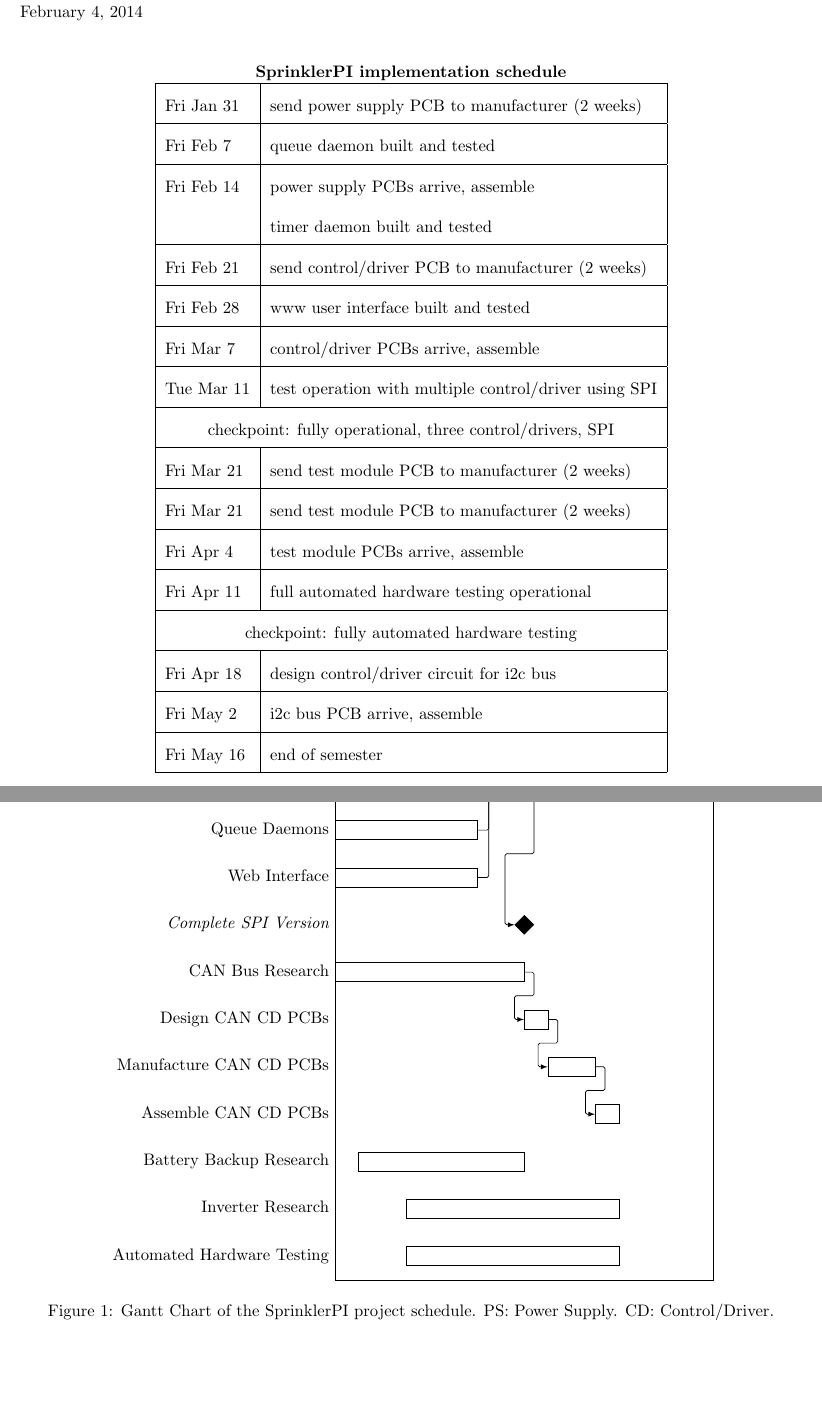
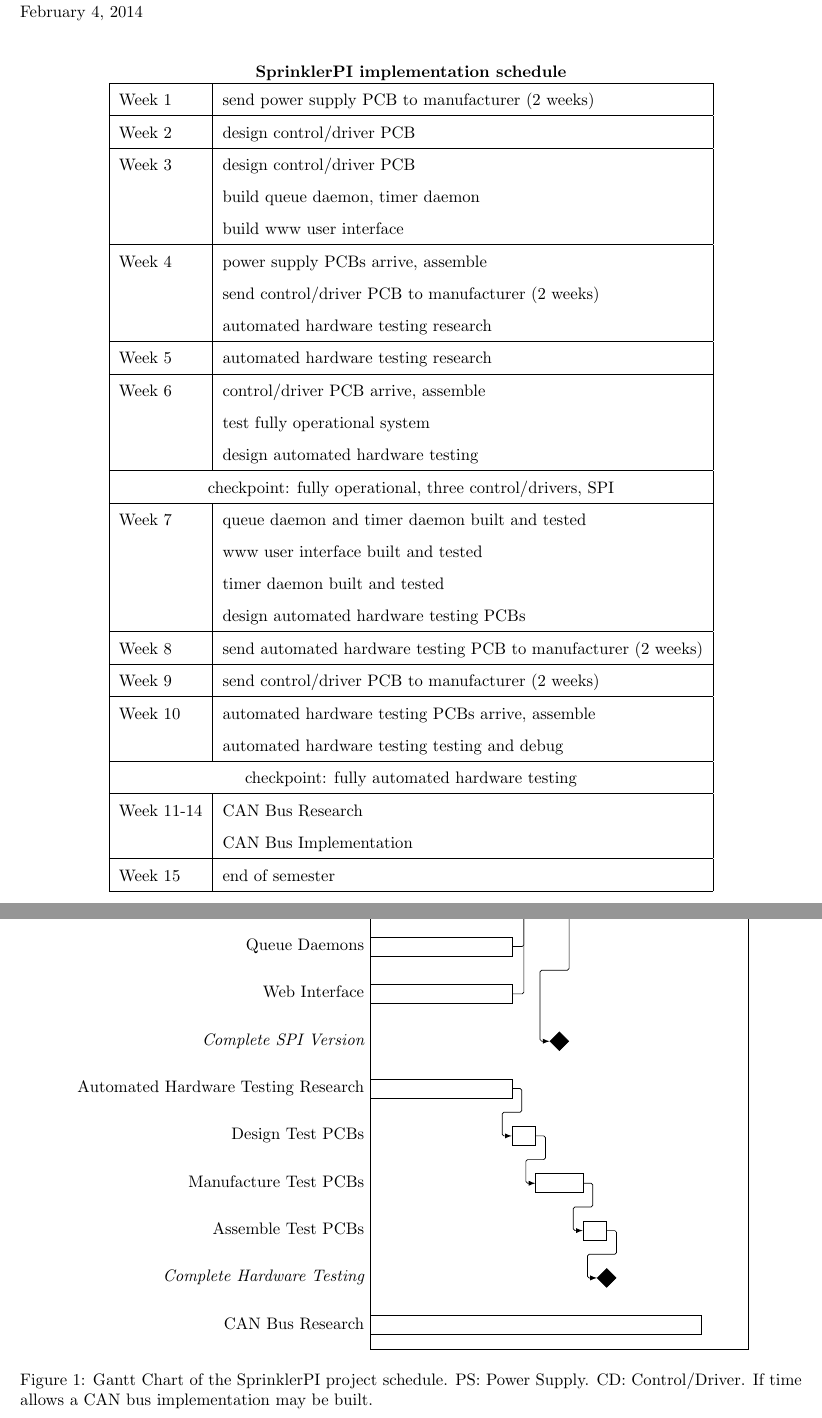
Before and after one commit to jmahler/sprinklerpi, a LaTeX document (doc/schedule/schedule.tex): two parts of pages 1 and 2 of 2, joined at a grey line, cut so that both start at the same text, the shorter picture padded with empty space. Compiled offline with pdfLaTeX.

Commit message:
consolidated and revised schedule

```diff
--- a/doc/schedule/schedule.tex
+++ b/doc/schedule/schedule.tex
@@ -19,41 +19,47 @@ EECE 490B \\
 
 \begin{center}
 \textbf{SprinklerPI implementation schedule}
-{\renewcommand{\arraystretch}{2}%
+{\renewcommand{\arraystretch}{1.6}%
 \begin{tabular}{|l|l|}
 \hline
-Fri Jan 31 & send power supply PCB to manufacturer (2 weeks) \\
+Week 1 & send power supply PCB to manufacturer (2 weeks) \\
 \hline
-Fri Feb 7 & queue daemon built and tested \\
+Week 2 	& design control/driver PCB \\
 \hline
-Fri Feb 14 	& power supply PCBs arrive, assemble \\
-			& timer daemon built and tested \\
+Week 3 	& design control/driver PCB \\
+		& build queue daemon, timer daemon \\
+		& build www user interface \\
 \hline
-Fri Feb 21 & send control/driver PCB to manufacturer (2 weeks) \\
+Week 4	& power supply PCBs arrive, assemble \\
+		& send control/driver PCB to manufacturer (2 weeks) \\
+		& automated hardware testing research \\
 \hline
-Fri Feb 28 & www user interface built and tested \\
+Week 5	& automated hardware testing research \\
 \hline
-Fri Mar 7 & control/driver PCBs arrive, assemble \\
-\hline
-Tue Mar 11 & test operation with multiple control/driver using SPI \\
+Week 6  & control/driver PCB arrive, assemble \\
+		& test fully operational system \\
+		& design automated hardware testing \\
 \hline
 \multicolumn{2}{|c|}{checkpoint: fully operational, three control/drivers, SPI} \\
 \hline
-Fri Mar 21 & send test module PCB to manufacturer (2 weeks) \\
+Week 7 	& queue daemon and timer daemon built and tested \\
+		& www user interface built and tested \\
+		& timer daemon built and tested \\
+		& design automated hardware testing PCBs \\
 \hline
-Fri Mar 21 & send test module PCB to manufacturer (2 weeks) \\
+Week 8 	& send automated hardware testing PCB to manufacturer (2 weeks) \\
 \hline
-Fri Apr 4 & test module PCBs arrive, assemble \\
+Week 9  & send control/driver PCB to manufacturer (2 weeks) \\
 \hline
-Fri Apr 11 & full automated hardware testing operational \\
+Week 10  & automated hardware testing PCBs arrive, assemble \\
+		 & automated hardware testing testing and debug \\
 \hline
 \multicolumn{2}{|c|}{checkpoint: fully automated hardware testing} \\
 \hline
-Fri Apr 18 & design control/driver circuit for i2c bus \\
+Week 11-14 & CAN Bus Research \\
+			& CAN Bus Implementation \\
 \hline
-Fri May 2 & i2c bus PCB arrive, assemble \\
-\hline
-Fri May 16 & end of semester \\
+Week 15 & end of semester \\
 \hline
 \end{tabular}
 }
@@ -98,46 +101,27 @@ Fri May 16 & end of semester \\
 
 	\ganttlink{test1}{spi1}
 
-	\ganttbar[name=can1]{CAN Bus Research}{1}{8} \\
+	\ganttbar{Automated Hardware Testing Research}{1}{6} \\
+	\ganttlinkedbar{Design Test PCBs}{7}{7} \\
+	\ganttlinkedbar{Manufacture Test PCBs}{8}{9} \\
+	\ganttlinkedbar[name=test2]{Assemble Test PCBs}{10}{10} \\
 
-	\ganttbar[name=can2]{Design CAN CD PCBs}{9}{9} \\
+	\ganttmilestone[name=tstD]{Complete Hardware Testing}{10} \\
+	\ganttlink{test2}{tstD}
 
-%	\ganttlink{spi1}{can2}
-	\ganttlink{can1}{can2}
+	\ganttbar{CAN Bus Research}{1}{14}
+%	\ganttlinkedbar{Design CAN CD PCBs}{9}{9} \\
+%	\ganttlinkedbar{Manufacture CAN CD PCBs}{10}{11} \\
+%	\ganttlinkedbar{Assemble CAN CD PCBs}{12}{12} \\
 
-	\ganttlinkedbar{Manufacture CAN CD PCBs}{10}{11} \\
-	\ganttlinkedbar{Assemble CAN CD PCBs}{12}{12} \\
-
-	\ganttbar{Battery Backup Research}{2}{8} \\
-
-	\ganttbar{Inverter Research}{4}{12} \\
-
-	\ganttbar{Automated Hardware Testing}{4}{12}
-
-%	\ganttbar{PS PCBs}{1}{1}
-%	\ganttlinkedbar{}{4}{4} \\
-%
-%	\ganttbar{PS PCBs}{1}{1}
-%	\ganttlinkedbar{}{4}{5} \\
-%
-%	\ganttbar{PS PCBs}{1}{1} \ganttnewline
-%	\ganttlinkedbar{PS PCBs assemble}{4}{5} \\
-%
-%	\ganttbar{CD PCBs}{1}{1} \ganttnewline
-%%	\ganttlinkedbar{Control/Driver PCBs}{2}{3} \\
-%
-%
-%	\ganttbar{Web Interface}{1}{3} \\
-
-%	\ganttlinkedbar{Task 2}{3}{7} \ganttnewline
-%	\ganttbar{Final Task}{8}{12}
+%	\ganttbar{Battery Backup Research}{4}{8} \\
+%	\ganttbar{Inverter Research}{4}{12}
 \end{ganttchart}
 
 \end{center}
 \caption{Gantt Chart of the SprinklerPI project schedule.
-PS: Power Supply.  CD: Control/Driver.}
+PS: Power Supply.  CD: Control/Driver.
+If time allows a CAN bus implementation may be built.}
 \end{figure}
 
-
-
 \end{document}
```
Also changed, not shown: doc/schedule/schedule.tex (3 more changed lines).
